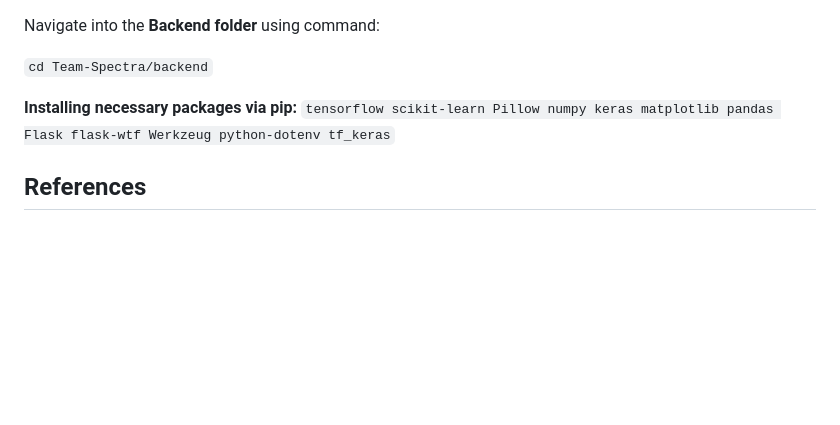
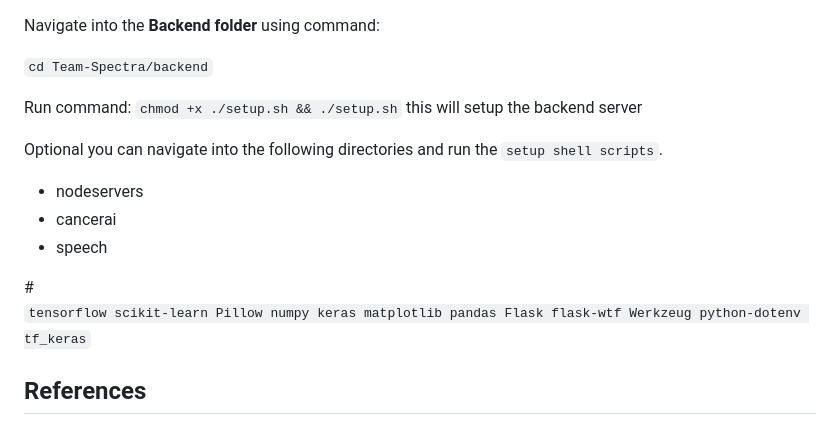
Before and after one commit to chocolaid/ICARE---AI, a Markdown page: README.md, the part around the change. Drawn GitHub-style; blank space fills up the shorter version.

```diff
--- a/README.md
+++ b/README.md
@@ -41,10 +41,18 @@ Navigate into the **Backend folder** using command:<br/>
 
 `cd Team-Spectra/backend`<br/>
 
+Run command: `chmod +x ./setup.sh && ./setup.sh` this will setup the backend server<br/>
+
+Optional you can navigate into the following directories and run the `setup shell scripts`.
+<ul>
+<li>nodeservers</li>
+<li>cancerai</li>
+<li>speech</li>
+</ul>
+#
 
 
 
-**Installing necessary packages via pip:**
  `
 tensorflow
 scikit-learn
```
